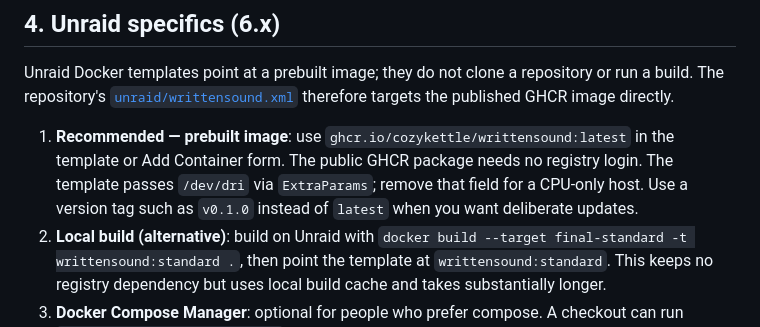
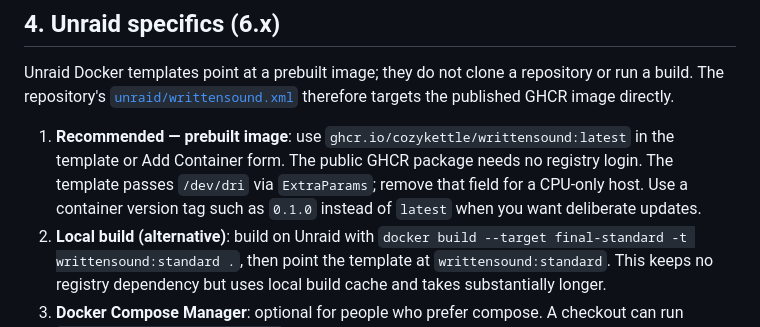
Before and after one commit to cozykettle/writtensound, a Markdown page: docs/06-docker-deployment.md, the part around the change. Drawn GitHub-style.

```diff
--- a/docs/06-docker-deployment.md
+++ b/docs/06-docker-deployment.md
@@ -102,7 +102,7 @@ the repository-local `./data` so a fresh checkout works on any host.
 
 Unraid Docker templates point at a prebuilt image; they do not clone a repository or run a build. The repository's [`unraid/writtensound.xml`](../unraid/writtensound.xml) therefore targets the published GHCR image directly.
 
-1. **Recommended — prebuilt image**: use `ghcr.io/cozykettle/writtensound:latest` in the template or Add Container form. The public GHCR package needs no registry login. The template passes `/dev/dri` via `ExtraParams`; remove that field for a CPU-only host. Use a version tag such as `v0.1.0` instead of `latest` when you want deliberate updates.
+1. **Recommended — prebuilt image**: use `ghcr.io/cozykettle/writtensound:latest` in the template or Add Container form. The public GHCR package needs no registry login. The template passes `/dev/dri` via `ExtraParams`; remove that field for a CPU-only host. Use a container version tag such as `0.1.0` instead of `latest` when you want deliberate updates.
 2. **Local build (alternative)**: build on Unraid with `docker build --target final-standard -t writtensound:standard .`, then point the template at `writtensound:standard`. This keeps no registry dependency but uses local build cache and takes substantially longer.
 3. **Docker Compose Manager**: optional for people who prefer compose. A checkout can run `docker compose up -d --build`; the checked-in compose file builds from source unless an image is supplied. It is not required for the Unraid template.
 4. **Intel A380 passthrough**: ensure `intel-iommu=on` and `/dev/dri/renderD128` exists on host; no `LOCALAPP` secret. Host driver: depends on kernel (Linux ≥5.x ships `xe`/`i915`); **mesa-vulkan-drivers inside the container + host ICD (via /dev/dri) is the only requirement** — no host mesa install needed.
```
Also changed, not shown: README.md (+1 -1 lines).
